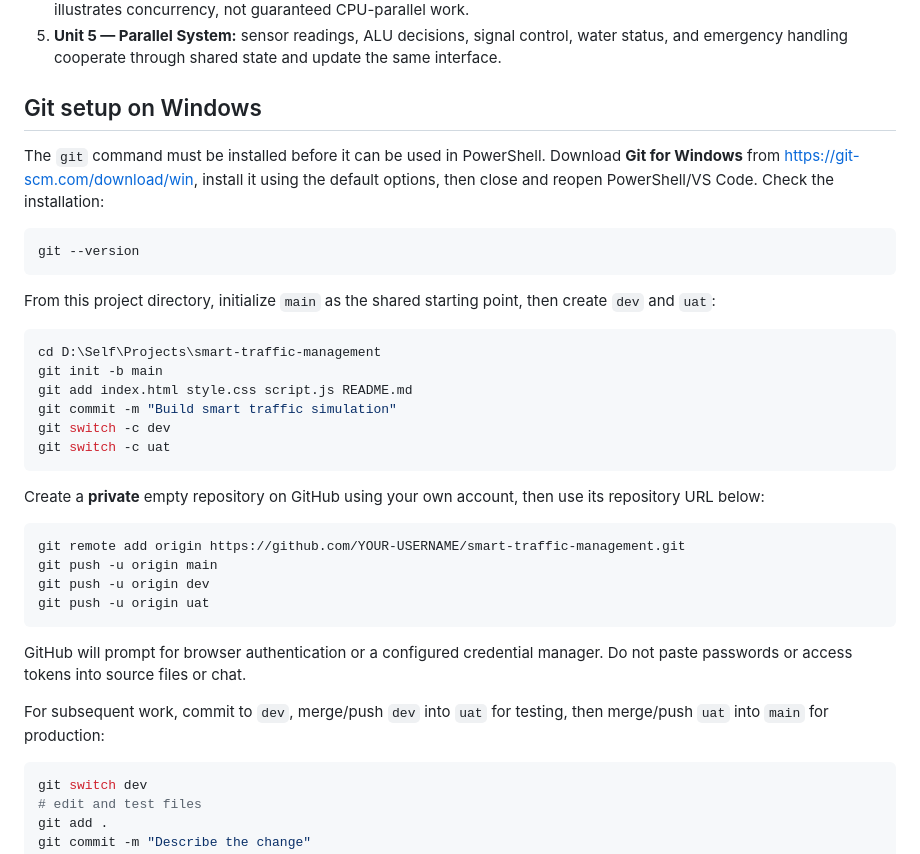
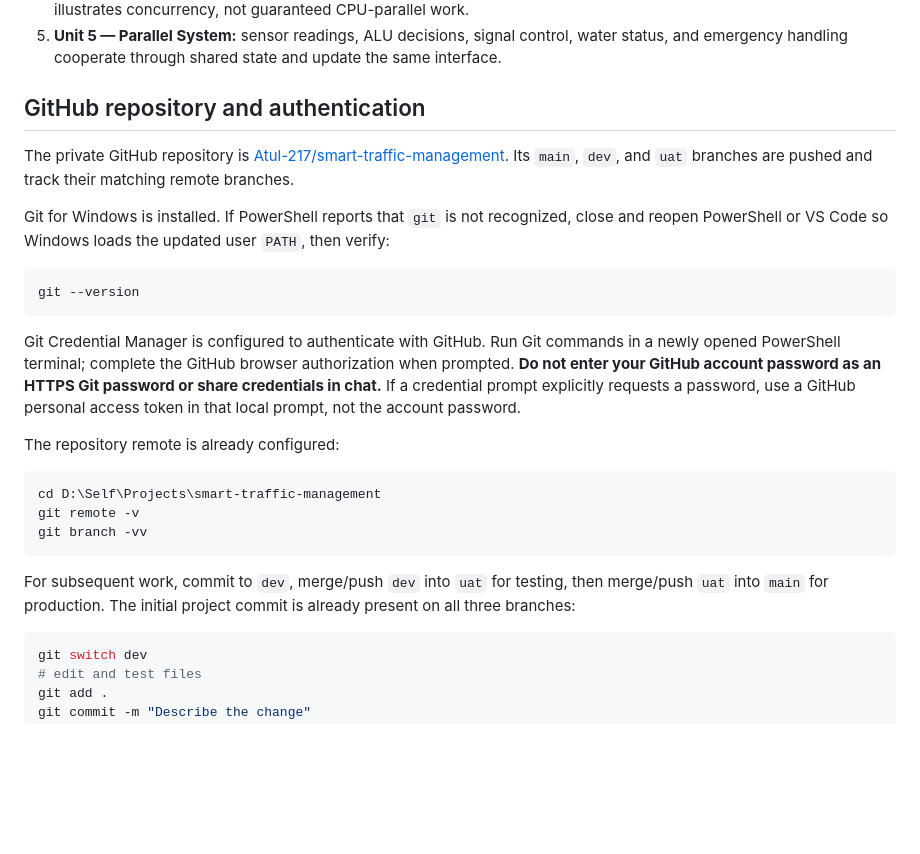
Before and after one commit to Atul-217/smart-traffic-management, a Markdown page: README.md, the part around the change. Rendered like a GitHub page; blank space fills up the shorter version.

Commit message:
Document GitHub authentication setup

````diff
--- a/README.md
+++ b/README.md
@@ -51,37 +51,27 @@ Then visit `http://localhost:8000`. Python is only an optional static-file serve
 4. **Unit 4 — Parallel Architecture:** four independent asynchronous sensor tasks are compared with a sequential run. This illustrates concurrency, not guaranteed CPU-parallel work.
 5. **Unit 5 — Parallel System:** sensor readings, ALU decisions, signal control, water status, and emergency handling cooperate through shared state and update the same interface.
 
-## Git setup on Windows
+## GitHub repository and authentication
 
-The `git` command must be installed before it can be used in PowerShell. Download **Git for Windows** from <https://git-scm.com/download/win>, install it using the default options, then close and reopen PowerShell/VS Code. Check the installation:
+The private GitHub repository is [Atul-217/smart-traffic-management](https://github.com/Atul-217/smart-traffic-management). Its `main`, `dev`, and `uat` branches are pushed and track their matching remote branches.
+
+Git for Windows is installed. If PowerShell reports that `git` is not recognized, close and reopen PowerShell or VS Code so Windows loads the updated user `PATH`, then verify:
 
 ```powershell
 git --version
 ```
 
-From this project directory, initialize `main` as the shared starting point, then create `dev` and `uat`:
+Git Credential Manager is configured to authenticate with GitHub. Run Git commands in a newly opened PowerShell terminal; complete the GitHub browser authorization when prompted. **Do not enter your GitHub account password as an HTTPS Git password or share credentials in chat.** If a credential prompt explicitly requests a password, use a GitHub personal access token in that local prompt, not the account password.
+
+The repository remote is already configured:
 
 ```powershell
 cd D:\Self\Projects\smart-traffic-management
-git init -b main
-git add index.html style.css script.js README.md
-git commit -m "Build smart traffic simulation"
-git switch -c dev
-git switch -c uat
+git remote -v
+git branch -vv
 ```
 
-Create a **private** empty repository on GitHub using your own account, then use its repository URL below:
-
-```powershell
-git remote add origin https://github.com/YOUR-USERNAME/smart-traffic-management.git
-git push -u origin main
-git push -u origin dev
-git push -u origin uat
-```
-
-GitHub will prompt for browser authentication or a configured credential manager. Do not paste passwords or access tokens into source files or chat.
-
-For subsequent work, commit to `dev`, merge/push `dev` into `uat` for testing, then merge/push `uat` into `main` for production:
+For subsequent work, commit to `dev`, merge/push `dev` into `uat` for testing, then merge/push `uat` into `main` for production. The initial project commit is already present on all three branches:
 
 ```powershell
 git switch dev
````
